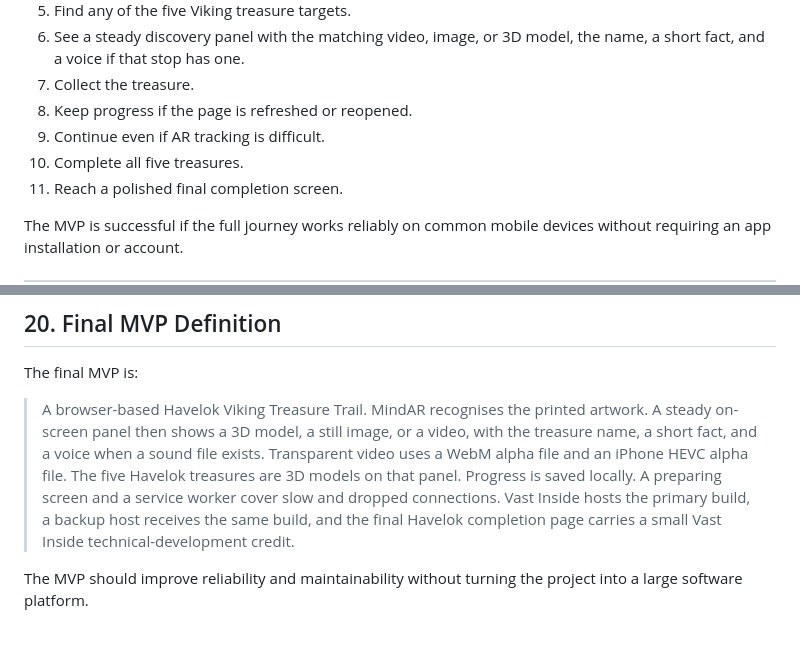
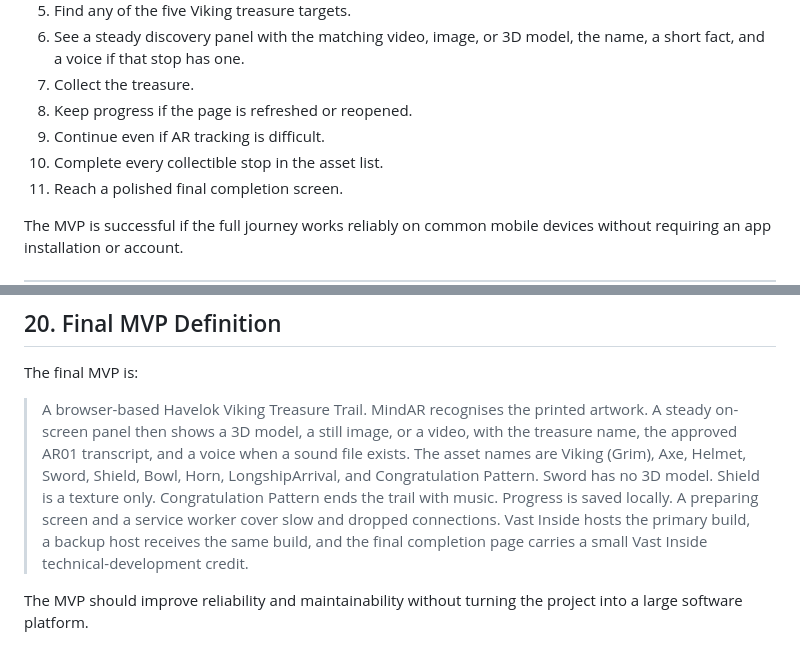
Before and after one commit to vastinside/VikingTreasureTrailAR01, a Markdown page: Havelok_AR_Final_MVP_Plan.md, 2 parts joined by grey strips. Rendered like a GitHub page.

```diff
--- a/Havelok_AR_Final_MVP_Plan.md
+++ b/Havelok_AR_Final_MVP_Plan.md
@@ -114,7 +114,7 @@ A visitor should be able to:
 7. Collect the treasure.
 8. Keep progress if the page is refreshed or reopened.
 9. Continue even if AR tracking is difficult.
-10. Complete all five treasures.
+10. Complete every collectible stop in the asset list.
 11. Reach a polished final completion screen.
 
 The MVP is successful if the full journey works reliably on common mobile devices without requiring an app installation or account.
@@ -841,6 +874,6 @@ These can be considered later if separately requested.
 
 The final MVP is:
 
-> A browser-based Havelok Viking Treasure Trail. MindAR recognises the printed artwork. A steady on-screen panel then shows a 3D model, a still image, or a video, with the treasure name, a short fact, and a voice when a sound file exists. Transparent video uses a WebM alpha file and an iPhone HEVC alpha file. The five Havelok treasures are 3D models on that panel. Progress is saved locally. A preparing screen and a service worker cover slow and dropped connections. Vast Inside hosts the primary build, a backup host receives the same build, and the final Havelok completion page carries a small Vast Inside technical-development credit.
+> A browser-based Havelok Viking Treasure Trail. MindAR recognises the printed artwork. A steady on-screen panel then shows a 3D model, a still image, or a video, with the treasure name, the approved AR01 transcript, and a voice when a sound file exists. The asset names are Viking (Grim), Axe, Helmet, Sword, Shield, Bowl, Horn, LongshipArrival, and Congratulation Pattern. Sword has no 3D model. Shield is a texture only. Congratulation Pattern ends the trail with music. Progress is saved locally. A preparing screen and a service worker cover slow and dropped connections. Vast Inside hosts the primary build, a backup host receives the same build, and the final completion page carries a small Vast Inside technical-development credit.
 
 The MVP should improve reliability and maintainability without turning the project into a large software platform.
```
Also changed, not shown: other parts of Havelok_AR_Final_MVP_Plan.md (+56 -23 lines).
